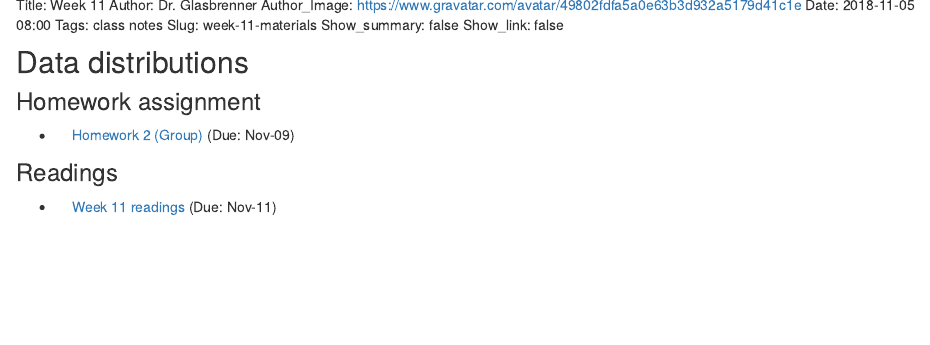
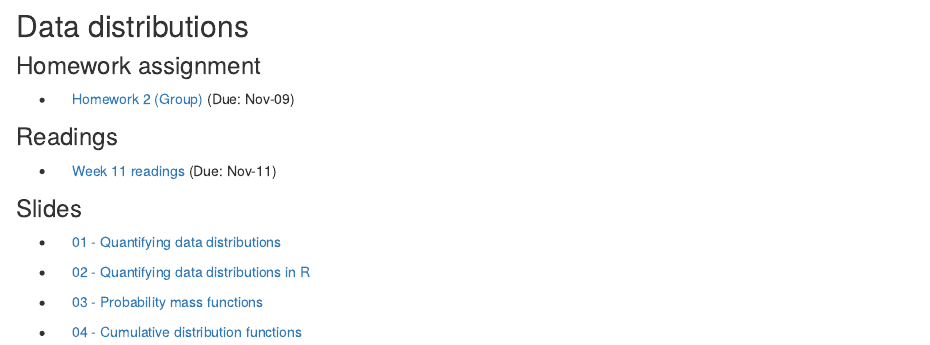
Before and after one commit to mason-fa18-cds-101-dl1/website, an R Markdown document (content/Materials/week11.Rmd): the page in a window 1100 px wide, from its top. Rendered offline with R 4.5, knitr and Pandoc, with nearby package versions.

Commit message:
Week 11 lecture slides * PDF renders of the data distributions lecture slides * Update Week 11 Materials card with link to downloads for lecture slides

```diff
--- a/content/Materials/week11.Rmd
+++ b/content/Materials/week11.Rmd
@@ -30,5 +30,23 @@ icon_laptop <- '<i class="fa fa-laptop" data-fa-transform="grow-16"></i>&nbsp;'
 *   [`r icon_book` &nbsp; [Week 11 readings]{.card-downloads-format}][readings] (Due: Nov-11)
 :::
 
+<div style="margin-bottom: 1em"></div>
+
+[Slides]{.h3}
+
+::: {.no-bullets}
+*   [`r icon_pdf` &nbsp; [01 - Quantifying data distributions]{.card-downloads-format}][slides-01]
+
+*   [`r icon_pdf` &nbsp; [02 - Quantifying data distributions in R]{.card-downloads-format}][slides-02]
+
+*   [`r icon_pdf` &nbsp; [03 - Probability mass functions]{.card-downloads-format}][slides-03]
+
+*   [`r icon_pdf` &nbsp; [04 - Cumulative distribution functions]{.card-downloads-format}][slides-04]
+:::
+
 [readings]:                    /assignments/week-11-readings/
+[slides-01]:                   /doc/week11_data_distributions_01_quantifying_data_distributions.pdf
+[slides-02]:                   /doc/week11_data_distributions_02_quantifying_data_distributions_in_r.pdf
+[slides-03]:                   /doc/week11_data_distributions_03_probability_mass_functions.pdf
+[slides-04]:                   /doc/week11_data_distributions_04_cumulative_distribution_functions.pdf
 [homework-2-group-assignment]: /assignments/homework-2-group/
```
Also changed, not shown: content/doc/week11_data_distributions_01_quantifying_data_distributions.pdf (added), content/doc/week11_data_distributions_02_quantifying_data_distributions_in_r.pdf (added), content/doc/week11_data_distributions_03_probability_mass_functions.pdf (added), content/doc/week11_data_distributions_04_cumulative_distribution_functions.pdf (added).
